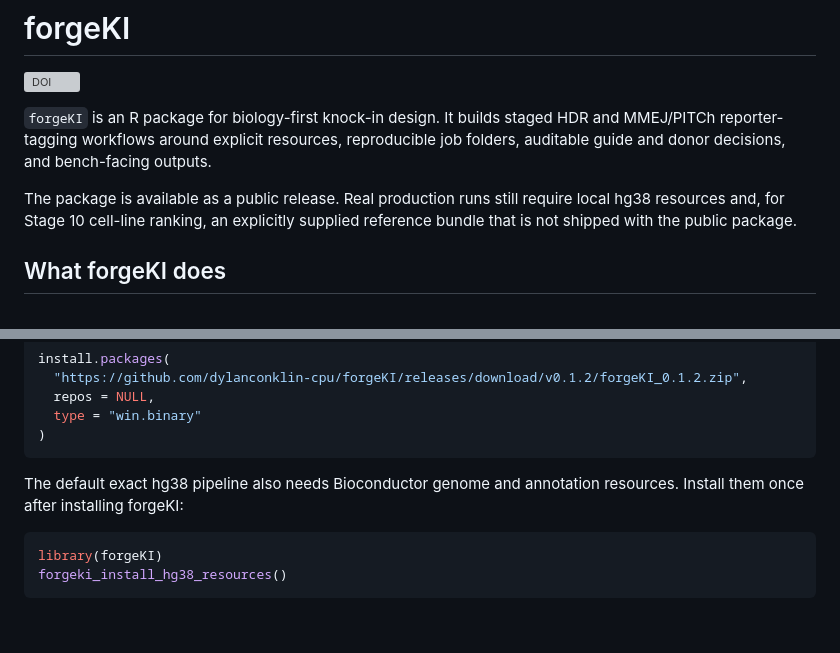
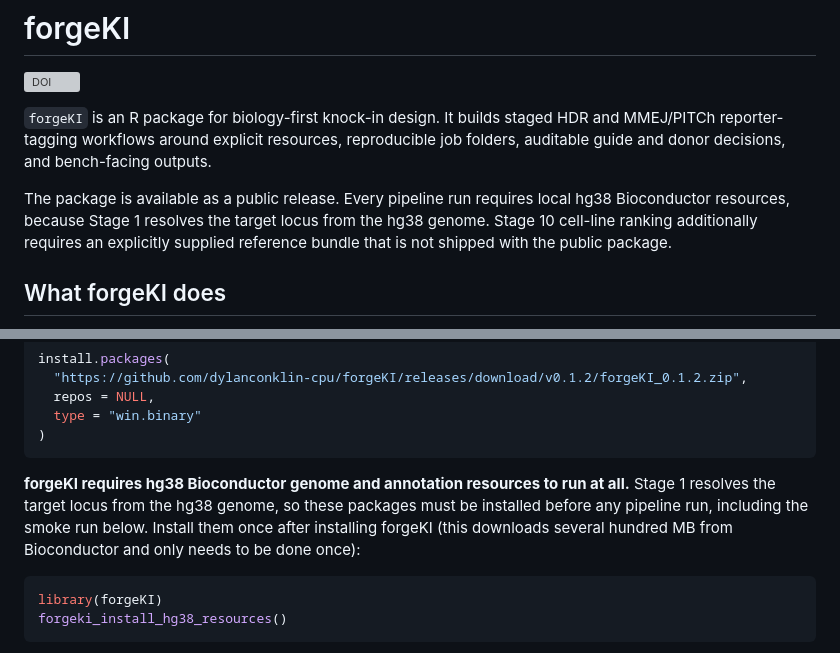
Before and after one commit to dylanconklin-cpu/forgeKI, a Markdown page: README.md, 2 parts joined by grey strips. Rendered like a GitHub page; blank space fills up the shorter version; grey boxes are pictures that could not be loaded.

Commit message:
docs: state hg38 Bioconductor as a required prerequisite for all runs
Stage 1 resolves the target locus from hg38, so the Bioconductor genome
and annotation packages are required for every pipeline run, not only for
exact-hg38 off-target screening. A fresh-install test with CRAN-only
dependencies failed at Stage 1 with hdr_error_missing_resource.

Co-Authored-By: Claude Opus 5 <noreply@anthropic.com>
Claude-Session: https://claude.ai/code/session_01K4mjP6PC8T7aaXz4jNhaFw

````diff
--- a/README.md
+++ b/README.md
@@ -4,7 +4,7 @@
 
 `forgeKI` is an R package for biology-first knock-in design. It builds staged HDR and MMEJ/PITCh reporter-tagging workflows around explicit resources, reproducible job folders, auditable guide and donor decisions, and bench-facing outputs.
 
-The package is available as a public release. Real production runs still require local hg38 resources and, for Stage 10 cell-line ranking, an explicitly supplied reference bundle that is not shipped with the public package.
+The package is available as a public release. Every pipeline run requires local hg38 Bioconductor resources, because Stage 1 resolves the target locus from the hg38 genome. Stage 10 cell-line ranking additionally requires an explicitly supplied reference bundle that is not shipped with the public package.
 
 ## What forgeKI does
 
@@ -35,8 +35,11 @@ install.packages(
 )
 ```
 
-The default exact hg38 pipeline also needs Bioconductor genome and annotation
-resources. Install them once after installing forgeKI:
+**forgeKI requires hg38 Bioconductor genome and annotation resources to run at all.**
+Stage 1 resolves the target locus from the hg38 genome, so these packages must be
+installed before any pipeline run, including the smoke run below. Install them once
+after installing forgeKI (this downloads several hundred MB from Bioconductor and
+only needs to be done once):
 
 ```r
 library(forgeKI)
````
